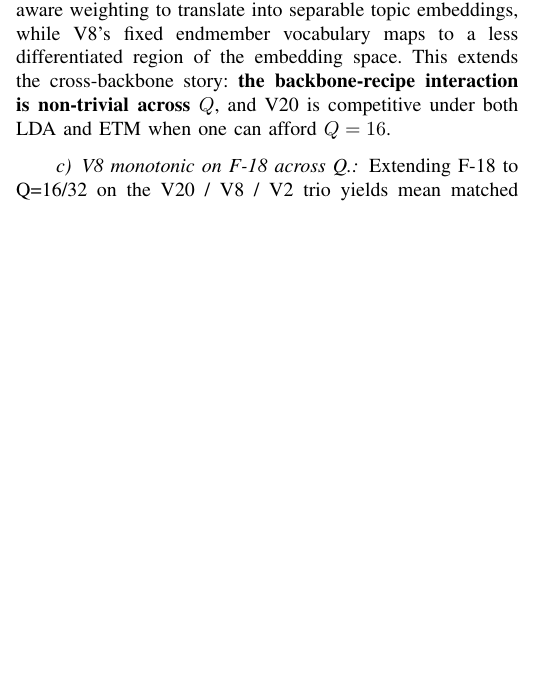
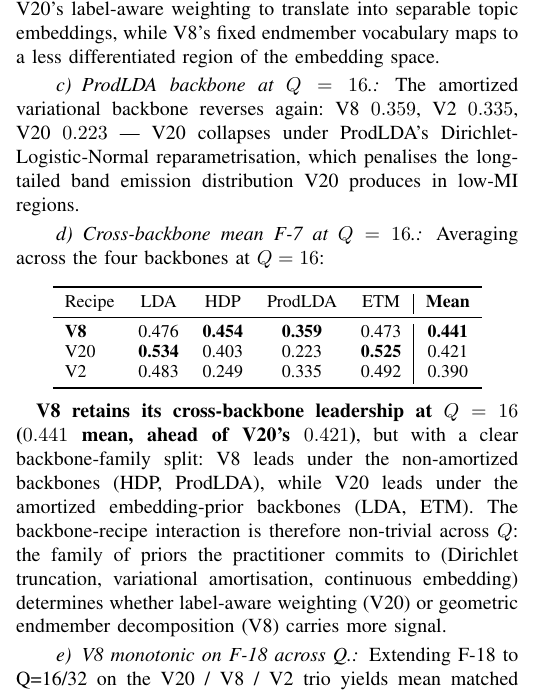
Before and after one commit to fsantibanezleal/CAOS_LDA_HSI_Paper, a LaTeX paper (journal_v_sweep/tex/main.tex): part of one column of page 8 of 12, cut so that both start at the same text, the shorter picture padded with empty space. Compiled offline with pdfLaTeX.

Commit message:
P3: ProdLDA Q=16 paragraph + 4-backbone composite Q=16 table (V8 leads at 0.441)

```diff
--- a/journal_v_sweep/tex/main.tex
+++ b/journal_v_sweep/tex/main.tex
@@ -945,10 +945,39 @@ backbone, the $Q=16$ ranking inverts: V20 $0.525$, V2 $0.492$, V8
 $0.473$. The MI-weighted recipe now leads — ETM's continuous
 word-embedding prior allows V20's label-aware weighting to translate
 into separable topic embeddings, while V8's fixed endmember vocabulary
-maps to a less differentiated region of the embedding space. This
-extends the cross-backbone story: \textbf{the backbone-recipe
-interaction is non-trivial across $Q$}, and V20 is competitive under
-both LDA and ETM when one can afford $Q=16$.
+maps to a less differentiated region of the embedding space.
+
+\paragraph{ProdLDA backbone at $Q=16$.} The amortized variational
+backbone reverses again: V8 $0.359$, V2 $0.335$, V20 $0.223$ — V20
+collapses under ProdLDA's Dirichlet-Logistic-Normal reparametrisation,
+which penalises the long-tailed band emission distribution V20
+produces in low-MI regions.
+
+\paragraph{Cross-backbone mean F-7 at $Q=16$.} Averaging across the
+four backbones at $Q=16$:
+
+\begin{center}
+\small
+\begin{tabular}{lcccc|c}
+\toprule
+Recipe & LDA & HDP & ProdLDA & ETM & \textbf{Mean} \\
+\midrule
+\textbf{V8}  & 0.476 & \textbf{0.454} & \textbf{0.359} & 0.473 & \textbf{0.441} \\
+V20 & \textbf{0.534} & 0.403 & 0.223 & \textbf{0.525} & 0.421 \\
+V2  & 0.483 & 0.249 & 0.335 & 0.492 & 0.390 \\
+\bottomrule
+\end{tabular}
+\end{center}
+
+\textbf{V8 retains its cross-backbone leadership at $Q=16$ ($0.441$
+mean, ahead of V20's $0.421$)}, but with a clear backbone-family
+split: V8 leads under the non-amortized backbones (HDP, ProdLDA),
+while V20 leads under the amortized embedding-prior backbones (LDA,
+ETM). The backbone-recipe interaction is therefore non-trivial across
+$Q$: the family of priors the practitioner commits to (Dirichlet
+truncation, variational amortisation, continuous embedding) determines
+whether label-aware weighting (V20) or geometric endmember decomposition
+(V8) carries more signal.
 
 \paragraph{V8 monotonic on F-18 across Q.} Extending F-18 to Q=16/32
 on the V20 / V8 / V2 trio yields mean matched cosine across the six
```
